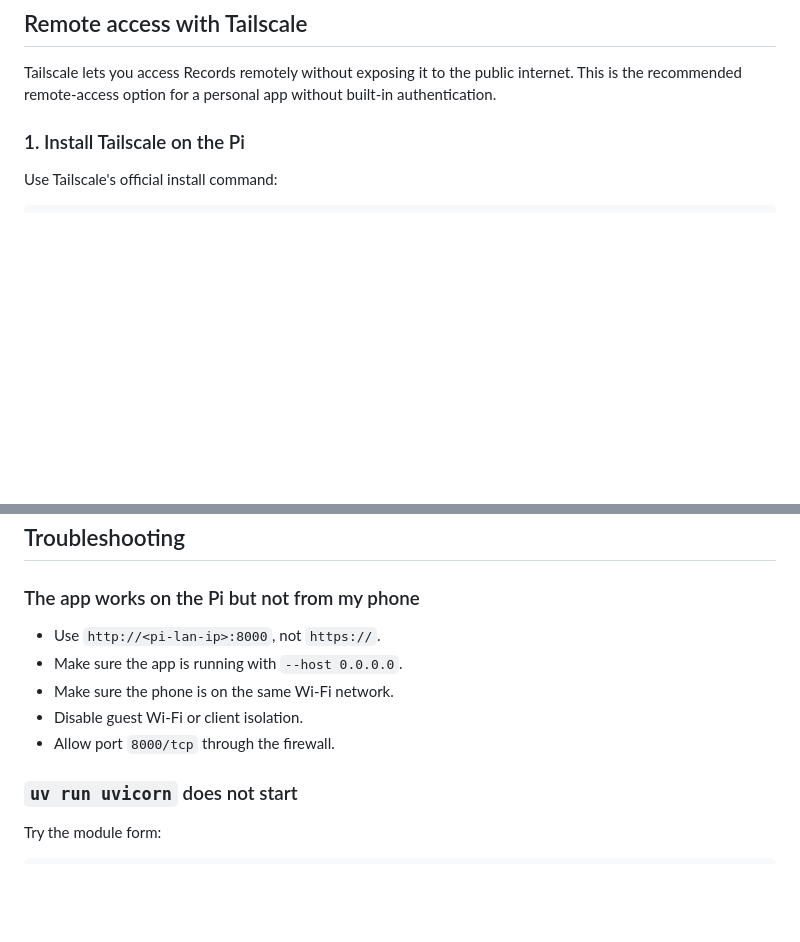
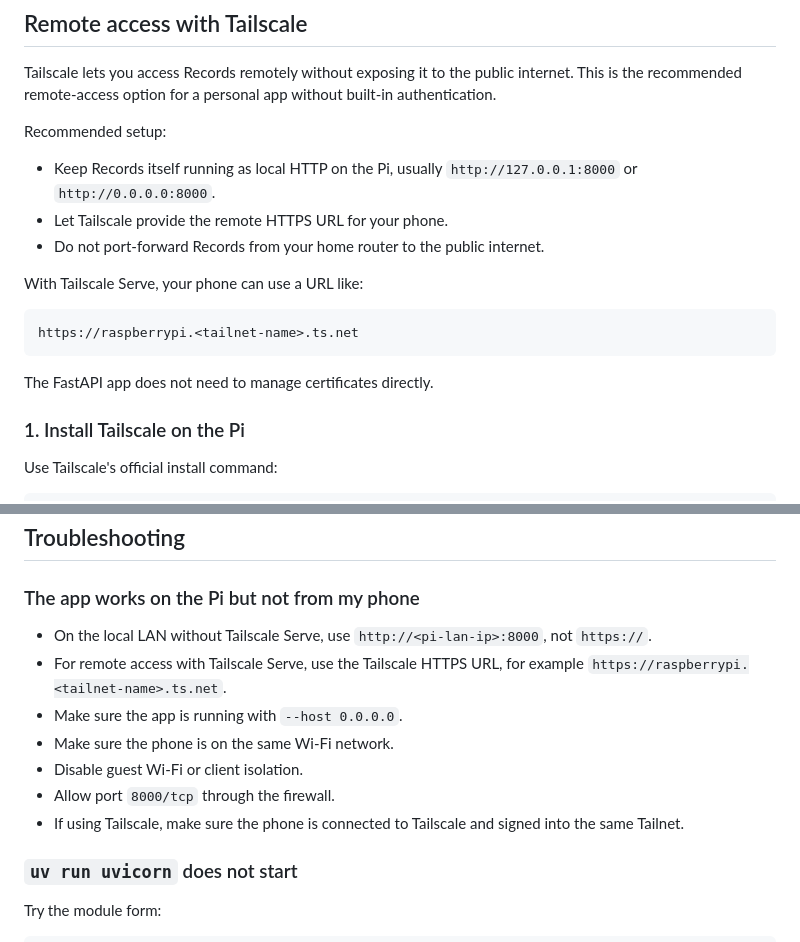
Before and after one commit to DrewRichard7/Records, a Markdown page: README.md, 2 parts joined by grey strips. Rendered like a GitHub page; blank space fills up the shorter version.

````diff
--- a/README.md
+++ b/README.md
@@ -334,6 +334,20 @@ sudo ufw status
 
 Tailscale lets you access Records remotely without exposing it to the public internet. This is the recommended remote-access option for a personal app without built-in authentication.
 
+Recommended setup:
+
+- Keep Records itself running as local HTTP on the Pi, usually `http://127.0.0.1:8000` or `http://0.0.0.0:8000`.
+- Let Tailscale provide the remote HTTPS URL for your phone.
+- Do not port-forward Records from your home router to the public internet.
+
+With Tailscale Serve, your phone can use a URL like:
+
+```text
+https://raspberrypi.<tailnet-name>.ts.net
+```
+
+The FastAPI app does not need to manage certificates directly.
+
 ### 1. Install Tailscale on the Pi
 
 Use Tailscale's official install command:
@@ -434,11 +494,13 @@ Copy backups to another machine periodically.
 
 ### The app works on the Pi but not from my phone
 
-- Use `http://<pi-lan-ip>:8000`, not `https://`.
+- On the local LAN without Tailscale Serve, use `http://<pi-lan-ip>:8000`, not `https://`.
+- For remote access with Tailscale Serve, use the Tailscale HTTPS URL, for example `https://raspberrypi.<tailnet-name>.ts.net`.
 - Make sure the app is running with `--host 0.0.0.0`.
 - Make sure the phone is on the same Wi-Fi network.
 - Disable guest Wi-Fi or client isolation.
 - Allow port `8000/tcp` through the firewall.
+- If using Tailscale, make sure the phone is connected to Tailscale and signed into the same Tailnet.
 
 ### `uv run uvicorn` does not start
 
````
Also changed, not shown: other parts of README.md (+49 -3 lines).
